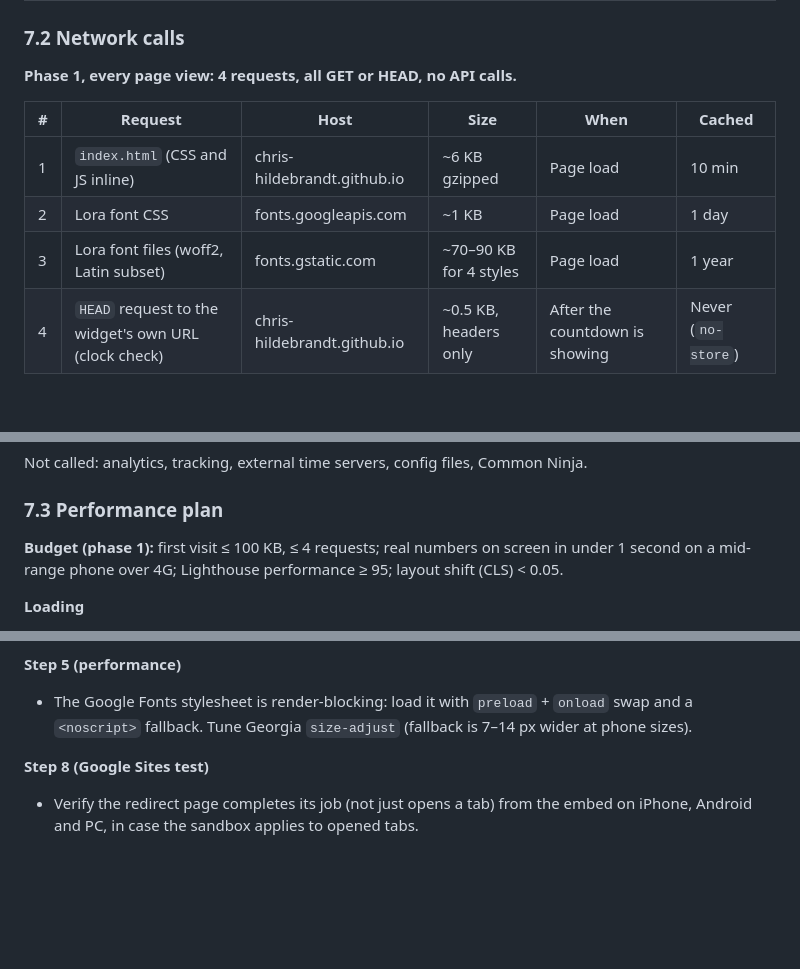
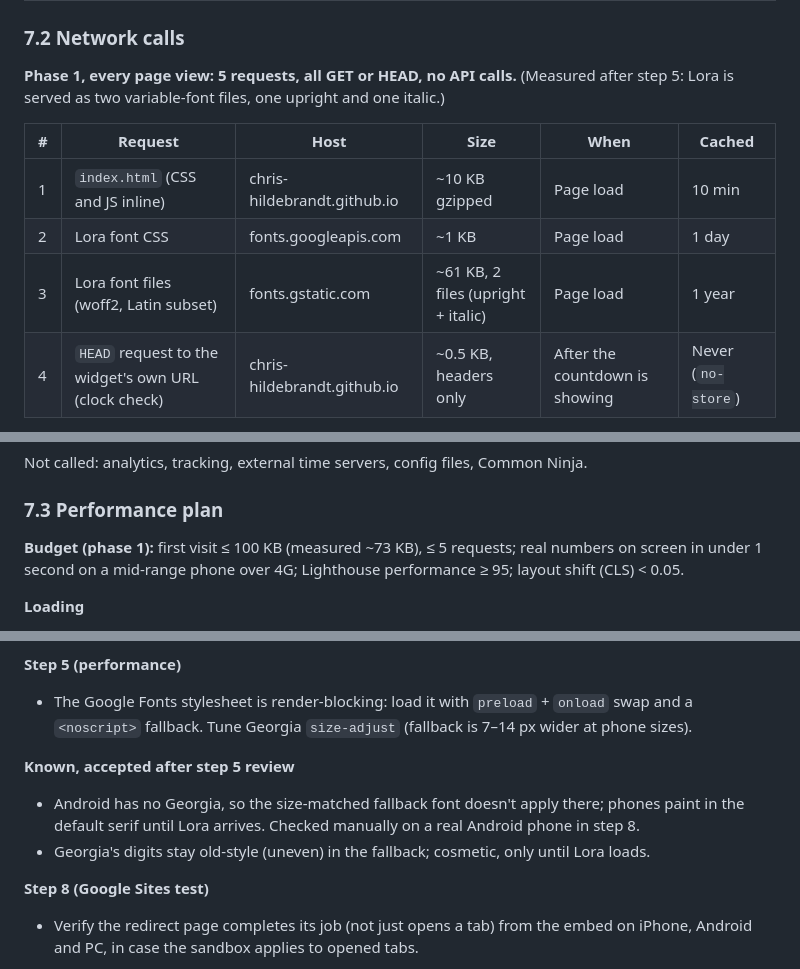
Before and after one commit to chris-hildebrandt/CountdownTimer, a Markdown page: SPEC.md, 3 parts joined by grey strips. Drawn GitHub-style; blank space fills up the shorter version.

Commit message:
Spec: record measured payload and accepted fallback-font limits
Co-Authored-By: Claude Opus 5.5 <noreply@anthropic.com>

```diff
--- a/SPEC.md
+++ b/SPEC.md
@@ -174,13 +174,14 @@ and mobile preview.
 
 ### 7.2 Network calls
 
-**Phase 1, every page view: 4 requests, all GET or HEAD, no API calls.**
+**Phase 1, every page view: 5 requests, all GET or HEAD, no API calls.** (Measured after
+step 5: Lora is served as two variable-font files, one upright and one italic.)
 
 | # | Request | Host | Size | When | Cached |
 |---|---|---|---|---|---|
-| 1 | `index.html` (CSS and JS inline) | chris-hildebrandt.github.io | ~6 KB gzipped | Page load | 10 min |
+| 1 | `index.html` (CSS and JS inline) | chris-hildebrandt.github.io | ~10 KB gzipped | Page load | 10 min |
 | 2 | Lora font CSS | fonts.googleapis.com | ~1 KB | Page load | 1 day |
-| 3 | Lora font files (woff2, Latin subset) | fonts.gstatic.com | ~70–90 KB for 4 styles | Page load | 1 year |
+| 3 | Lora font files (woff2, Latin subset) | fonts.gstatic.com | ~61 KB, 2 files (upright + italic) | Page load | 1 year |
 | 4 | `HEAD` request to the widget's own URL (clock check) | chris-hildebrandt.github.io | ~0.5 KB, headers only | After the countdown is showing | Never (`no-store`) |
 
 **Clock correction (request 4):**
@@ -198,7 +199,7 @@ Not called: analytics, tracking, external time servers, config files, Common Nin
 
 ### 7.3 Performance plan
 
-**Budget (phase 1):** first visit ≤ 100 KB, ≤ 4 requests; real numbers on screen in under
+**Budget (phase 1):** first visit ≤ 100 KB (measured ~73 KB), ≤ 5 requests; real numbers on screen in under
 1 second on a mid-range phone over 4G; Lighthouse performance ≥ 95; layout shift (CLS) < 0.05.
 
 **Loading**
@@ -392,6 +393,11 @@ Found by code review and adversarial testing of step 1; each is owned by the ste
 - The Google Fonts stylesheet is render-blocking: load it with `preload` + `onload` swap and
   a `<noscript>` fallback. Tune Georgia `size-adjust` (fallback is 7–14 px wider at phone sizes).
 
+**Known, accepted after step 5 review**
+- Android has no Georgia, so the size-matched fallback font doesn't apply there; phones paint
+  in the default serif until Lora arrives. Checked manually on a real Android phone in step 8.
+- Georgia's digits stay old-style (uneven) in the fallback; cosmetic, only until Lora loads.
+
 **Step 8 (Google Sites test)**
 - Verify the redirect page completes its job (not just opens a tab) from the embed on
   iPhone, Android and PC, in case the sandbox applies to opened tabs.
```
Also changed, not shown: other parts of SPEC.md (+2 -2 lines).
